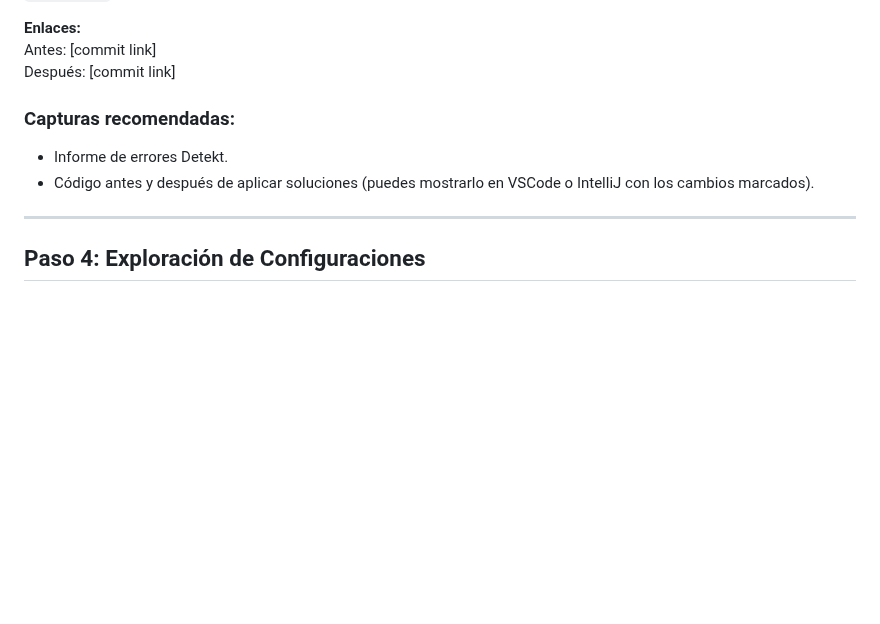
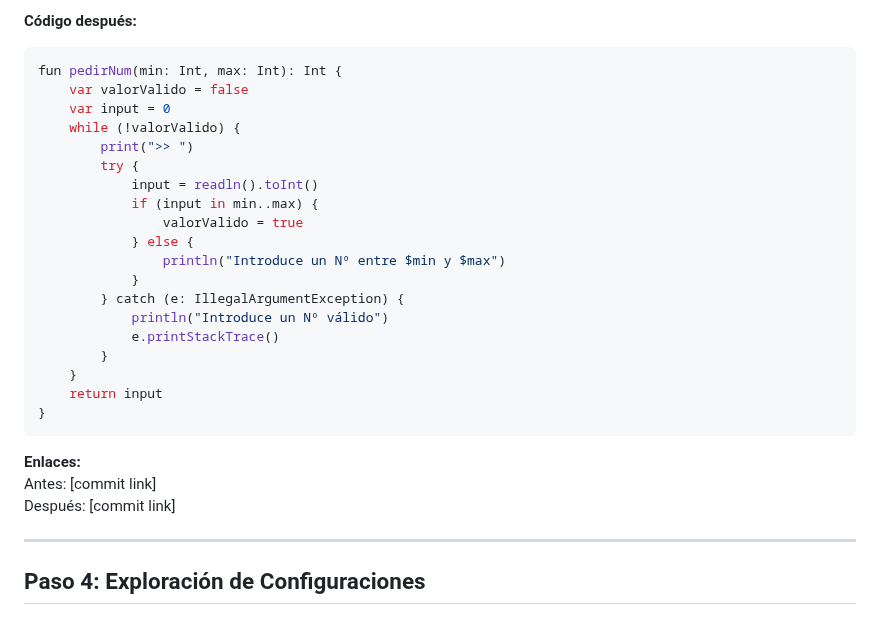
Before and after one commit to AdrianDiaz24/Proyecto-Entornos-Scrum, a Markdown page: EDES-4.3.1-FA.MD, the part around one of its changes. GitHub-like rendering; blank space fills up the shorter version.

````diff
--- a/EDES-4.3.1-FA.MD
+++ b/EDES-4.3.1-FA.MD
@@ -645,11 +683,30 @@ Manejar la excepción adecuadamente, añadiendo logging o re-lanzando la excepci
+**Código después:**
+
+```kotlin
+fun pedirNum(min: Int, max: Int): Int {
+    var valorValido = false
+    var input = 0
+    while (!valorValido) {
+        print(">> ")
+        try {
+            input = readln().toInt()
+            if (input in min..max) {
+                valorValido = true
+            } else {
+                println("Introduce un Nº entre $min y $max")
+            }
+        } catch (e: IllegalArgumentException) {
+            println("Introduce un Nº válido")
+            e.printStackTrace()
+        }
+    }
+    return input
+}
+```
+
 **Enlaces:**
 Antes: [commit link]
 Después: [commit link]
-
-### Capturas recomendadas:
-
-* Informe de errores Detekt.
-* Código antes y después de aplicar soluciones (puedes mostrarlo en VSCode o IntelliJ con los cambios marcados).
 
 ---
 
````
Also changed, not shown: other parts of EDES-4.3.1-FA.MD (+44 -6 lines).
